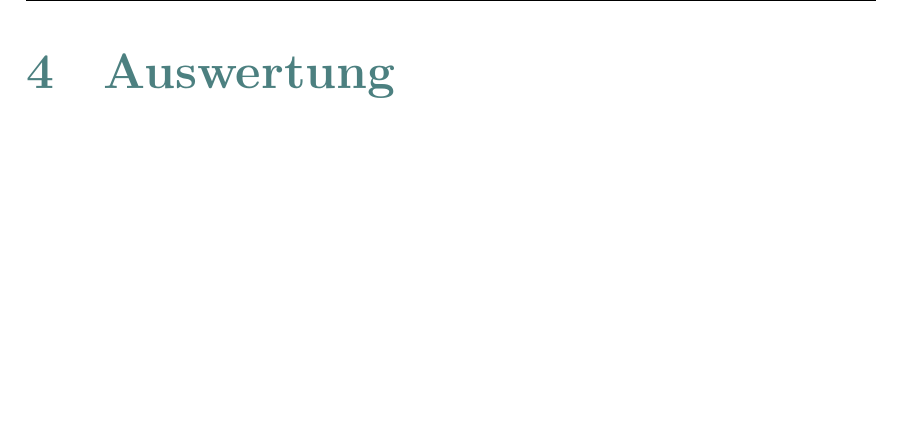
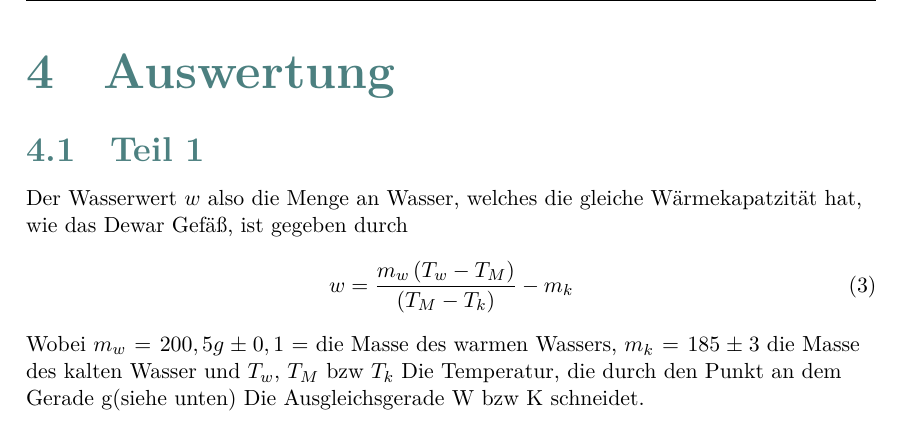
Before and after one commit to halloda04/Versuch-W10-git, a LaTeX document (Titelblatt.tex, which reads AuswertungundDiskussion.tex): part of page 6 of 9, cut so that both start at the same text, the shorter picture padded with empty space. Compiled offline with XeLaTeX.

Commit message:
auswertugn

```diff
--- a/AuswertungundDiskussion.tex
+++ b/AuswertungundDiskussion.tex
@@ -1 +1,10 @@
 \section{Auswertung}
+\subsection{Teil 1}
+
+Der Wasserwert $w$ also die Menge an Wasser, welches die gleiche Wärmekapatzität hat,
+wie das Dewar Gefäß, ist gegeben durch
+\begin{equation}
+    w = \frac{m_w \,(T_w - T_M)}{(T_M - T_k)} - m_k
+\end{equation}
+
+Wobei $m_w = 200,5 g \pm 0,1$ = die Masse des warmen Wassers, $m_k = 185 \pm 3 $ die Masse des kalten Wasser und $T_w$, $T_M$ bzw $T_k$ Die Temperatur, die durch den Punkt an dem Gerade g(siehe unten) Die Ausgleichsgerade W bzw K schneidet.
```
